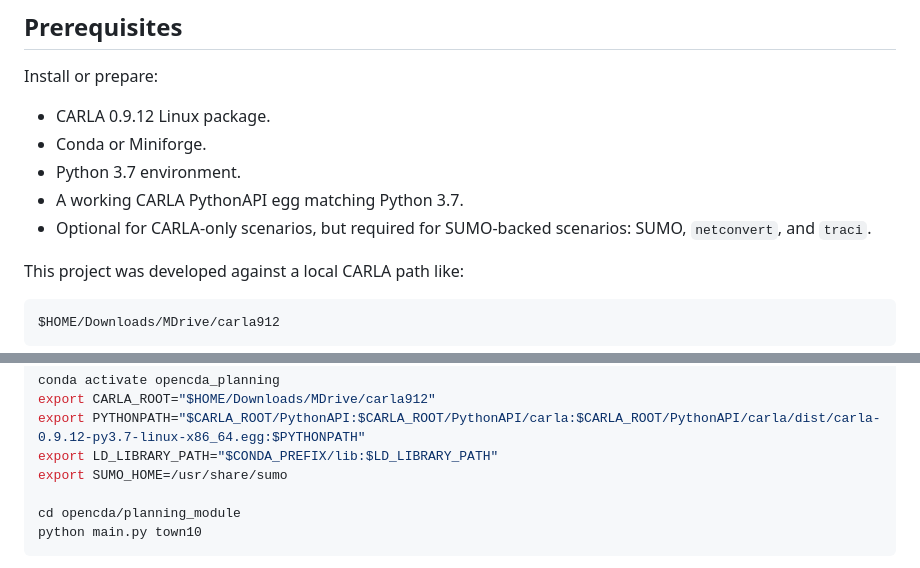
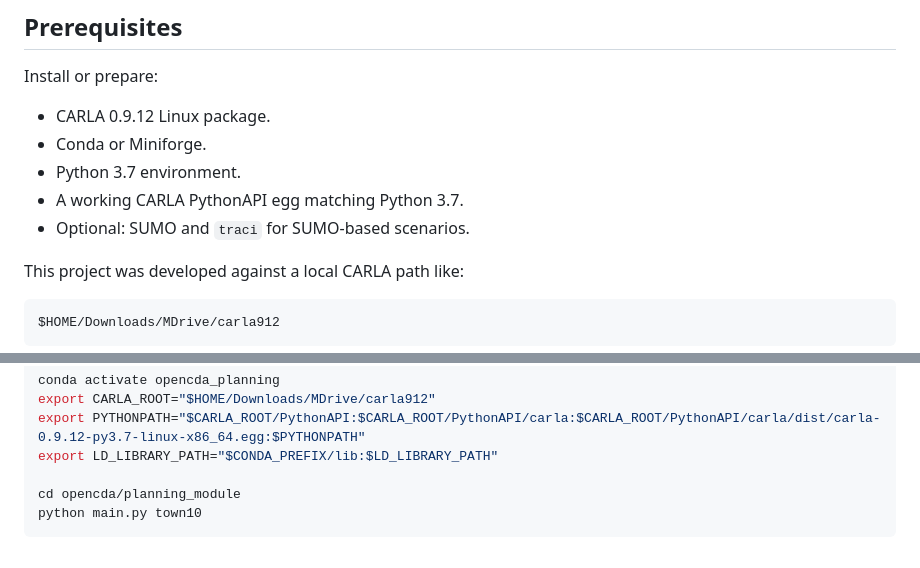
Before and after one commit to huahuaedi/CP-X-planning-module, a Markdown page: README.md, 2 parts joined by grey strips. GitHub-like rendering.

```diff
--- a/README.md
+++ b/README.md
@@ -55,7 +55,7 @@ Install or prepare:
 - Conda or Miniforge.
 - Python 3.7 environment.
 - A working CARLA PythonAPI egg matching Python 3.7.
-- Optional for CARLA-only scenarios, but required for SUMO-backed scenarios: SUMO, `netconvert`, and `traci`.
+- Optional: SUMO and `traci` for SUMO-based scenarios.
 
 This project was developed against a local CARLA path like:
 
@@ -132,7 +116,6 @@ conda activate opencda_planning
 export CARLA_ROOT="$HOME/Downloads/MDrive/carla912"
 export PYTHONPATH="$CARLA_ROOT/PythonAPI:$CARLA_ROOT/PythonAPI/carla:$CARLA_ROOT/PythonAPI/carla/dist/carla-0.9.12-py3.7-linux-x86_64.egg:$PYTHONPATH"
 export LD_LIBRARY_PATH="$CONDA_PREFIX/lib:$LD_LIBRARY_PATH"
-export SUMO_HOME=/usr/share/sumo
 
 cd opencda/planning_module
 python main.py town10
```
Also changed, not shown: other parts of README.md (+1 -25 lines).
